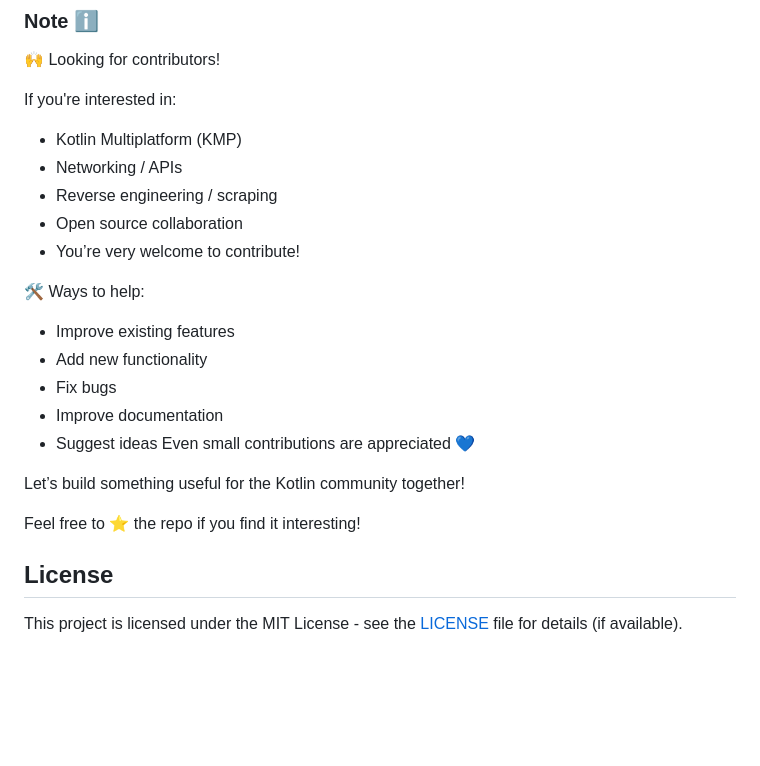
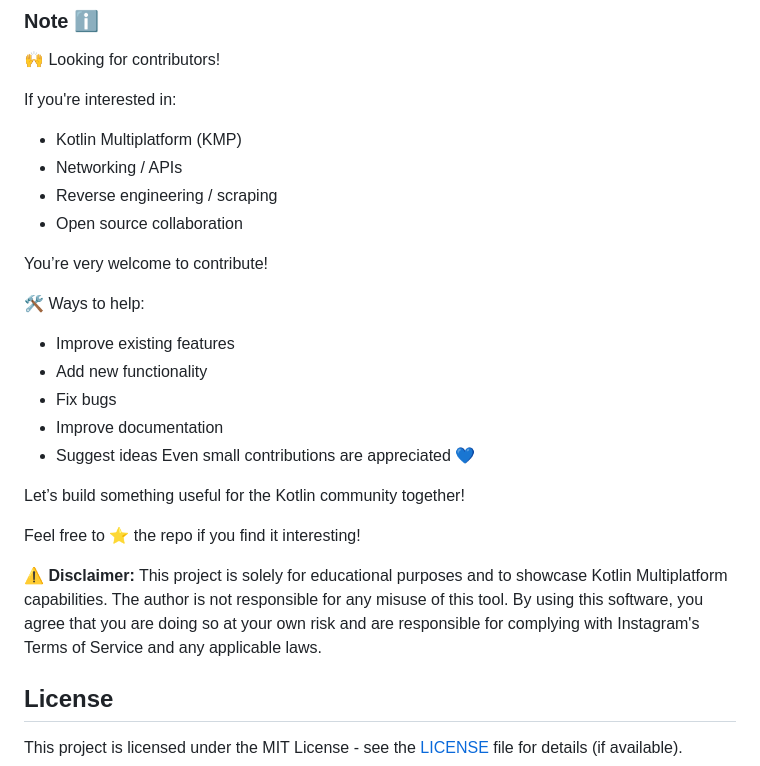
Before and after one commit to livingstonantony/KMPInstaloader, a Markdown page: README.md, the part around the change. GitHub-like rendering; blank space fills up the shorter version.

Commit message:
Add disclaimer to README for educational use
Added a disclaimer about the project's educational purpose and responsibilities.

```diff
--- a/README.md
+++ b/README.md
@@ -80,7 +80,8 @@ If you're interested in:
 - Networking / APIs
 - Reverse engineering / scraping
 - Open source collaboration
-- You’re very welcome to contribute!
+
+You’re very welcome to contribute!
 
 🛠️ Ways to help:
 
@@ -95,7 +96,7 @@ Let’s build something useful for the Kotlin community together!
 
 Feel free to ⭐ the repo if you find it interesting!
 
-
+**⚠️ Disclaimer:** This project is solely for educational purposes and to showcase Kotlin Multiplatform capabilities. The author is not responsible for any misuse of this tool. By using this software, you agree that you are doing so at your own risk and are responsible for complying with Instagram's Terms of Service and any applicable laws.
 ## License
 
 This project is licensed under the MIT License - see the [LICENSE](LICENSE) file for details (if available).
```
